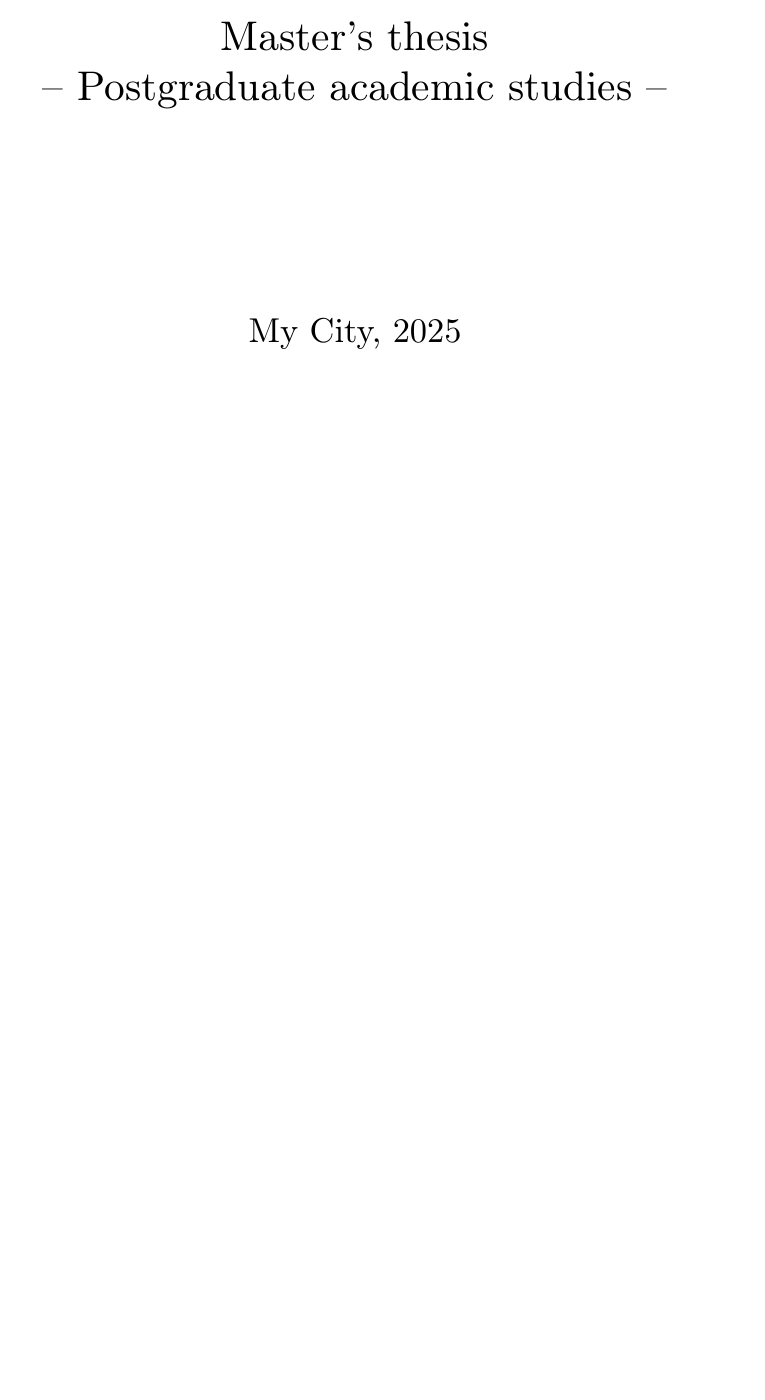
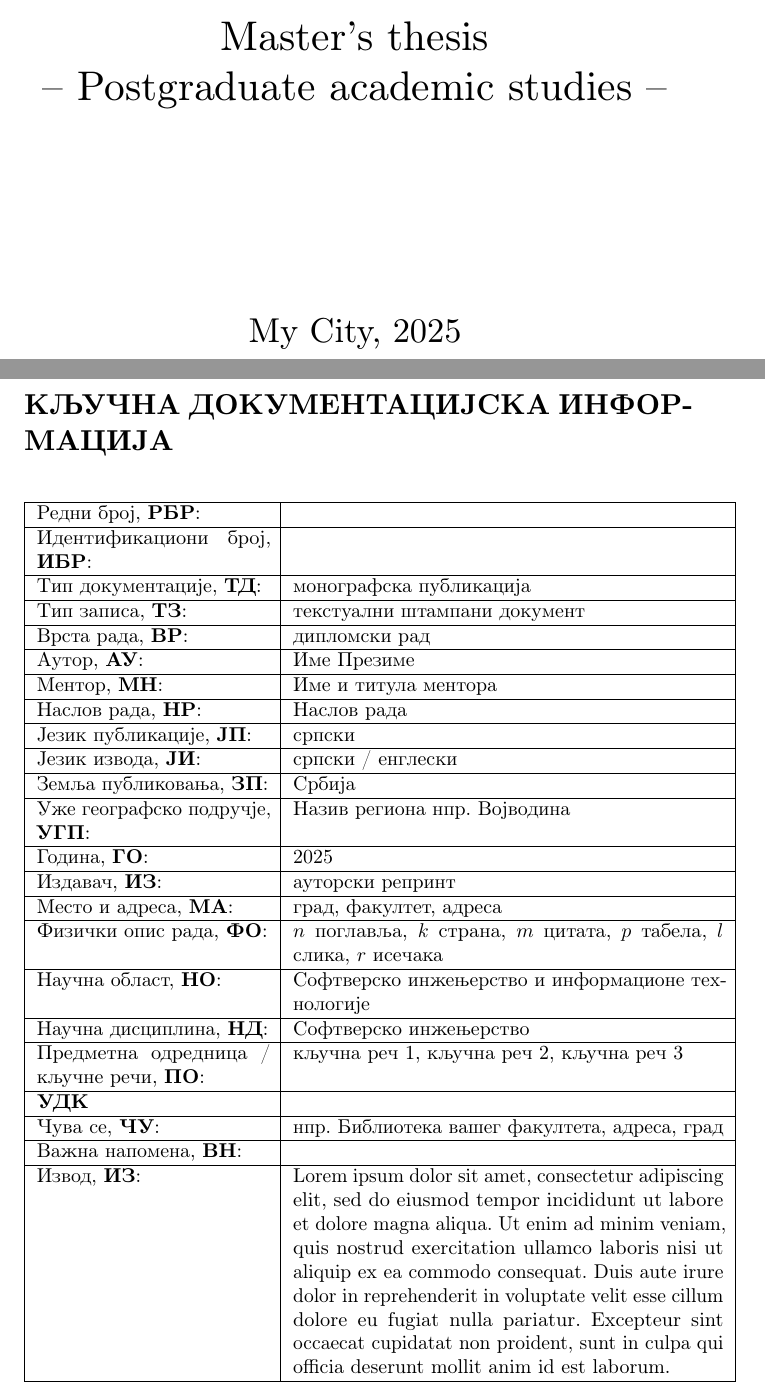
Before and after one commit to magley/unsthesis, a LaTeX thesis (example/main.tex, which reads example/src/00_key_info.tex, unsthesis.cls): part of page 1 of 8 before the commit and two parts of pages 1 and 3 of 12 after it, the two joined at a grey line, cut so that both start at the same text, the shorter picture padded with empty space. Compiled offline with pdfLaTeX.

Commit message:
Add keyword info tables in example

```diff
--- /dev/null
+++ b/example/src/00_key_info.tex
@@ -0,0 +1,31 @@
+\pagestyle{empty}
+
+{
+    \section*{\MakeUppercase{Кључна документацијска информација}}
+    \small
+    \begin{longtable}{| p{.35\textwidth} | p{.65\textwidth} |}
+        \hline
+        Редни број, \textbf{РБР}:                       & \\ \hline
+        Идентификациони број, \textbf{ИБР}:             & \\ \hline
+        Тип документације, \textbf{ТД}:                 & монографска публикација \\ \hline
+        Тип записа, \textbf{ТЗ}:                        & текстуални штампани документ \\ \hline
+        Врста рада, \textbf{ВР}:                        & дипломски рад \\ \hline
+        Аутор, \textbf{АУ}:                             & Име Презиме \\ \hline
+        Ментор, \textbf{МН}:                            & Име и титула ментора \\ \hline
+        Наслов рада, \textbf{НР}:                       & Наслов рада \\ \hline
+        Језик публикације, \textbf{ЈП}:                 & српски \\ \hline
+        Језик извода, \textbf{ЈИ}:                      & српски / енглески \\ \hline
+        Земља публиковања, \textbf{ЗП}:                 & Србија \\ \hline
+        Уже географско подручје, \textbf{УГП}:          & Назив региона нпр. Војводина \\ \hline
+        Година, \textbf{ГО}:                            & 2025 \\ \hline
+        Издавач, \textbf{ИЗ}:                           & ауторски репринт \\ \hline
+        Место и адреса, \textbf{МА}:                    & град, факултет, адреса \\ \hline
+        Физички опис рада, \textbf{ФО}:                 & $n$ поглавља, $k$ страна, $m$ цитата, $p$ табела, $l$ слика, $r$ исечака \\ \hline
+        Научна област, \textbf{НО}:                     & Софтверско инжењерство и информационе технологије  \\ \hline
+        Научна дисциплина, \textbf{НД}:                 & Софтверско инжењерство \\ \hline
+        Предметна одредница / кључне речи, \textbf{ПО}: & кључна реч 1, кључна реч 2, кључна реч 3 \\ \hline
+        \textbf{УДК}                                    & \\ \hline
+        Чува се, \textbf{ЧУ}:                           & нпр. Библиотека вашег факултета, адреса, град \\ \hline
+        Важна напомена, \textbf{ВН}:                    & \\ \hline
+        Извод, \textbf{ИЗ}:                             & Lorem ipsum dolor sit amet, consectetur adipiscing elit, sed do eiusmod tempor incididunt ut labore et dolore magna aliqua. Ut enim ad minim veniam, quis nostrud exercitation ullamco laboris nisi ut aliquip ex ea commodo consequat. Duis aute irure dolor in reprehenderit in voluptate velit esse cillum dolore eu fugiat nulla pariatur. Excepteur sint occaecat cupidatat non proident, sunt in culpa qui officia deserunt mollit anim id est laborum.    \\ \hline
+        Датум прихватања теме, \textbf{ДП}:             & \\ \hline
@@ -0,0 +38 @@
+    \end{longtable}
--- a/unsthesis.cls
+++ b/unsthesis.cls
@@ -56,6 +56,7 @@
 \usepackage[numbib]{tocbibind} % Make "bibliography" numbered like a \section for TOC.
 \usepackage{emptypage}         % Remove page numbering from \cleardoublepage.
 \usepackage[percent]{overpic}  % Allow writing text over PDFs used as figures.
+\usepackage{longtable}         % Large tables can be split between multiple pages
 \usepackage{float}
 \usepackage{multirow}
 \usepackage{gensymb}
```
Also changed, not shown: example/main.tex (+3 -0 lines), example/out/main.pdf, example/src/00_key_info.tex (49 more changed lines).
